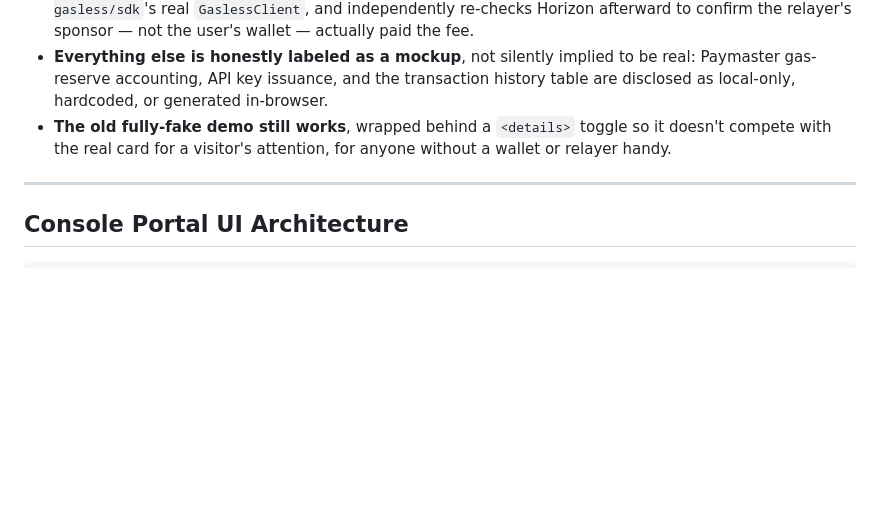
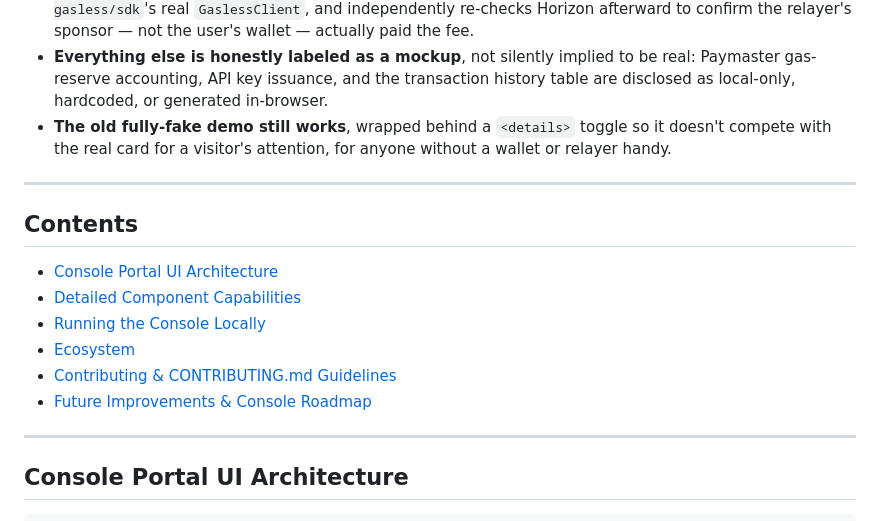
Before and after one commit to stellar-gasless-net/gasless-relayer-dashboard, a Markdown page: README.md, the part around the change. Rendered like a GitHub page; blank space fills up the shorter version.

Commit message:
docs: reorganize README for navigability

```diff
--- a/README.md
+++ b/README.md
@@ -26,6 +26,17 @@ This repository houses the **Console UI** for the [`stellar-gasless-net`](https:
 - **Two real, end-to-end integrations, not just UI.** The Overview tab's relayer status polls a real running `stellar-gasless-relayer`'s `/health` and `/metrics.json`. The "Real Gasless Transaction" card connects an actual Freighter wallet, builds and signs a real `did_registry` call, submits it through `@stellar-gasless/sdk`'s real `GaslessClient`, and independently re-checks Horizon afterward to confirm the relayer's sponsor — not the user's wallet — actually paid the fee.
 - **Everything else is honestly labeled as a mockup**, not silently implied to be real: Paymaster gas-reserve accounting, API key issuance, and the transaction history table are disclosed as local-only, hardcoded, or generated in-browser.
 - **The old fully-fake demo still works**, wrapped behind a `<details>` toggle so it doesn't compete with the real card for a visitor's attention, for anyone without a wallet or relayer handy.
+
+---
+
+## Contents
+
+- [Console Portal UI Architecture](#console-portal-ui-architecture)
+- [Detailed Component Capabilities](#detailed-component-capabilities)
+- [Running the Console Locally](#running-the-console-locally)
+- [Ecosystem](#ecosystem)
+- [Contributing & CONTRIBUTING.md Guidelines](#contributing--contributingmd-guidelines)
+- [Future Improvements & Console Roadmap](#future-improvements--console-roadmap)
 
 ---
 
```
